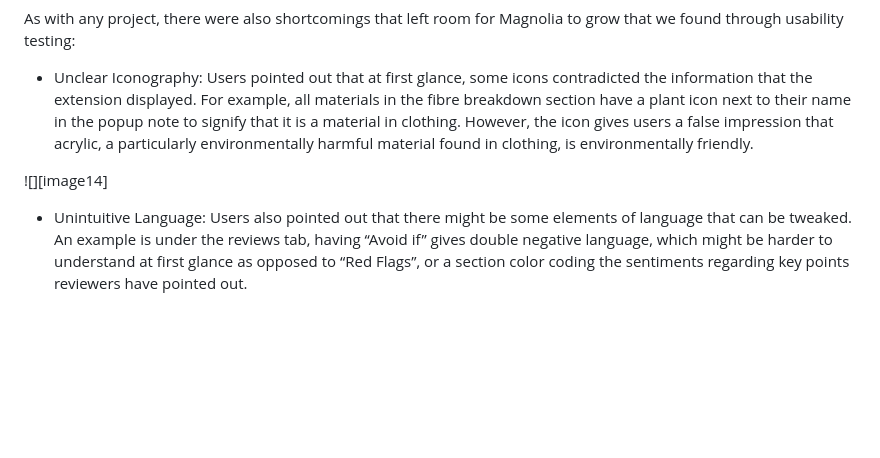
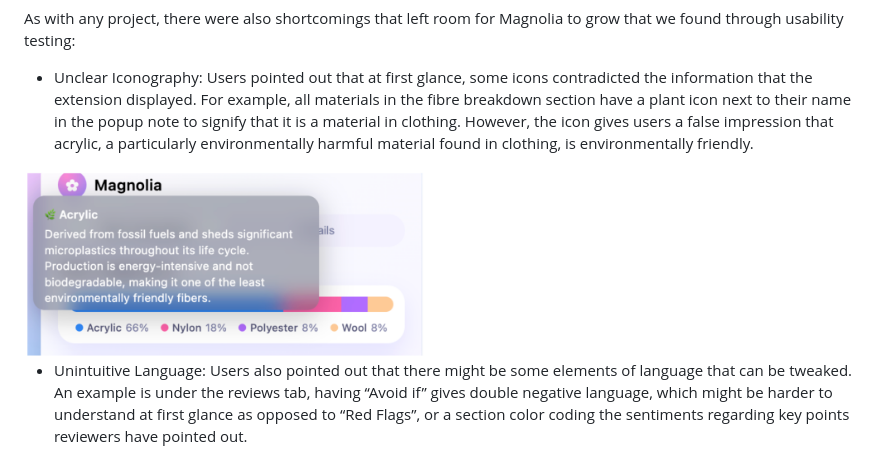
Before and after one commit to hailenwashere/magnolia, a Markdown page: blogpost.md, the part around the change. GitHub-like rendering; pictures changed too: images/badnote.png (added); blank space fills up the shorter version.

Commit message:
update blog post

```diff
--- a/blogpost.md
+++ b/blogpost.md
@@ -329,7 +329,7 @@ As with any project, there were also shortcomings that left room for Magnolia to
 
 - Unclear Iconography: Users pointed out that at first glance, some icons contradicted the information that the extension displayed. For example, all materials in the fibre breakdown section have a plant icon next to their name in the popup note to signify that it is a material in clothing. However, the icon gives users a false impression that acrylic, a particularly environmentally harmful material found in clothing, is environmentally friendly.
 
-![][image14]
+<img src="images/badnote.png" alt="Misleading iconography" width="400"/>
 
 - Unintuitive Language: Users also pointed out that there might be some elements of language that can be tweaked. An example is under the reviews tab, having “Avoid if” gives double negative language, which might be harder to understand at first glance as opposed to “Red Flags”, or a section color coding the sentiments regarding key points reviewers have pointed out.
 
```
